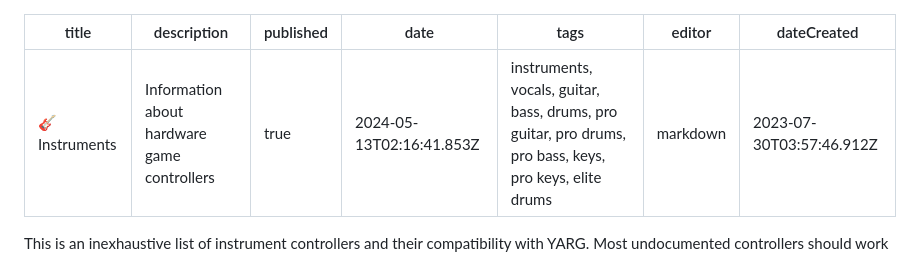
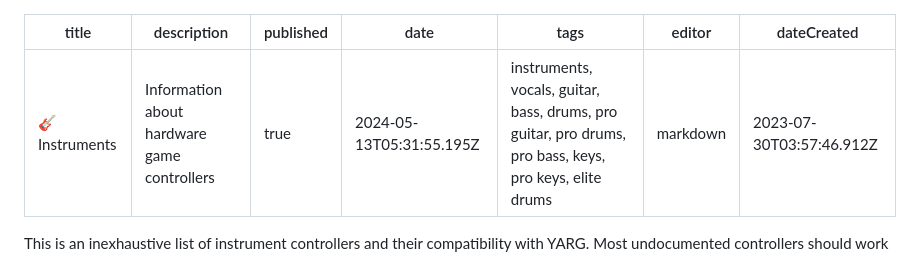
Before and after one commit to YARC-Official/docs, a Markdown page: Instruments.md, the part around the change printed below. Drawn GitHub-style.

Commit message:
docs: update Instruments

```diff
--- a/Instruments.md
+++ b/Instruments.md
@@ -2,7 +2,7 @@
 title: 🎸 Instruments
 description: Information about hardware game controllers
 published: true
-date: 2024-05-13T02:16:41.853Z
+date: 2024-05-13T05:31:55.195Z
 tags: instruments, vocals, guitar, bass, drums, pro guitar, pro drums, pro bass, keys, pro keys, elite drums
 editor: markdown
 dateCreated: 2023-07-30T03:57:46.912Z
```
Also changed, not shown: other parts of Instruments.md (+1 -1 lines).
